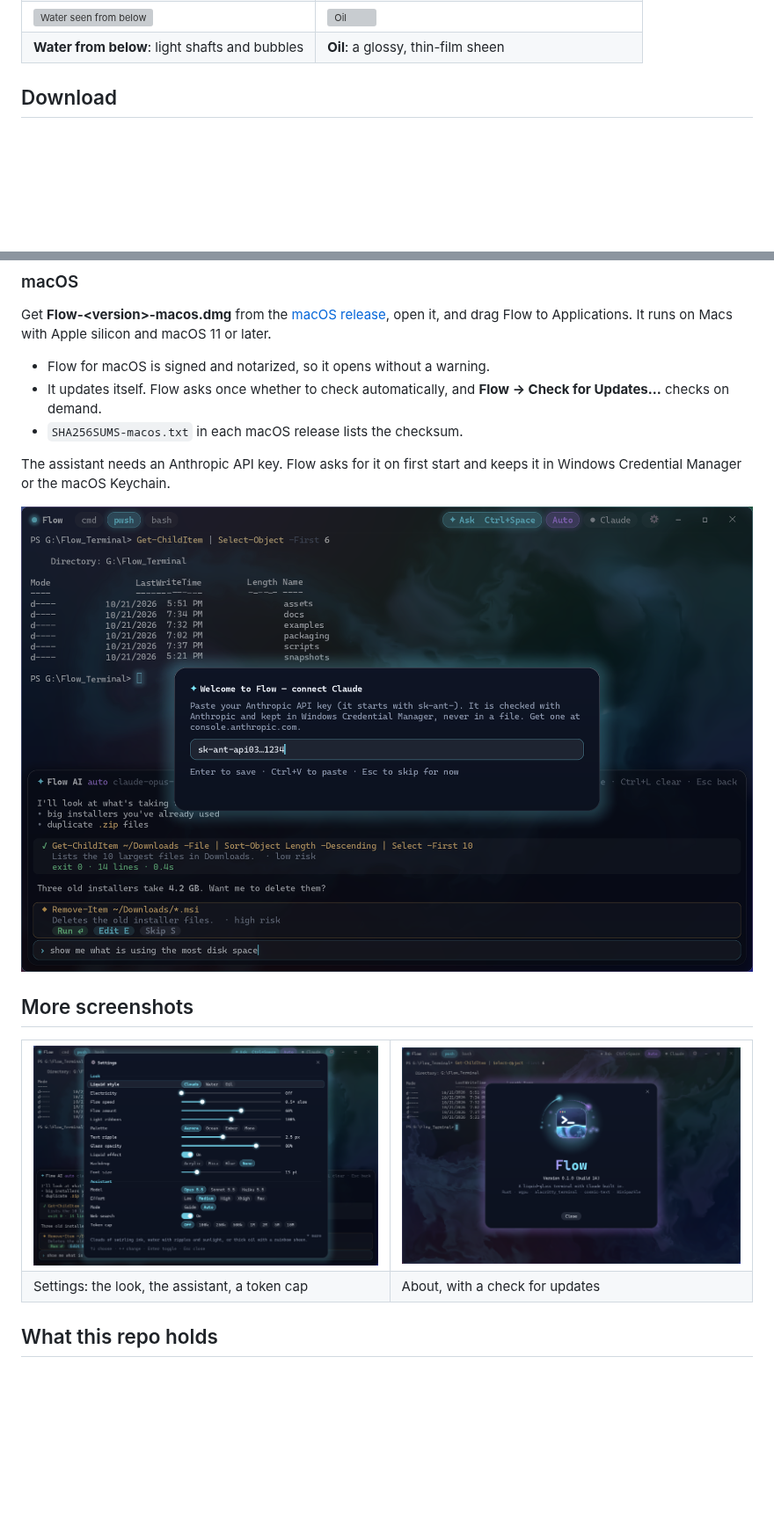
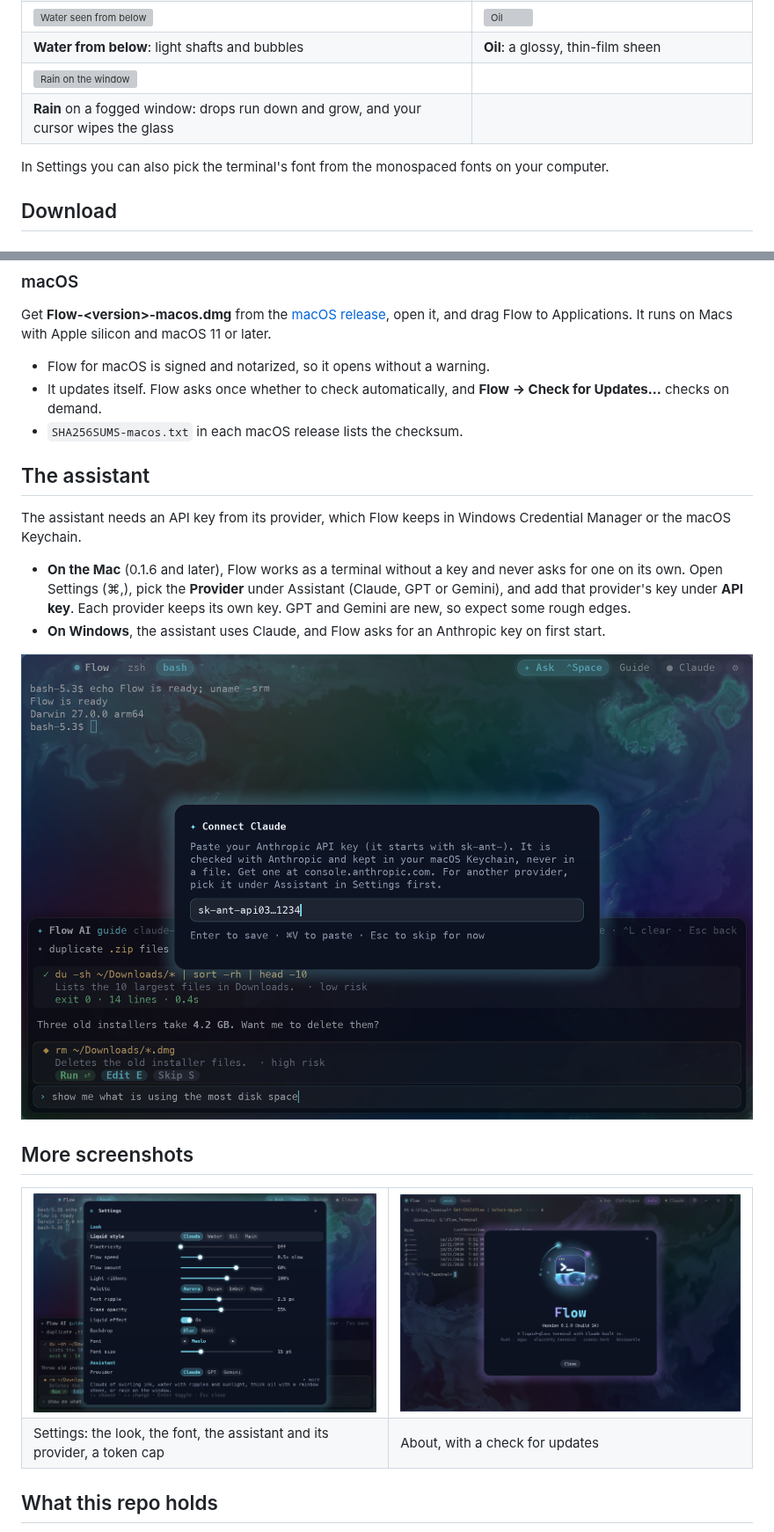
Before and after one commit to arcanii/Flow-releases, a Markdown page: README.md, 2 parts joined by grey strips. Shown at 88% size. GitHub-like rendering; pictures changed too: images/key.png, images/settings.png; blank space fills up the shorter version; grey boxes are pictures that could not be loaded.

Commit message:
Describe GPT and Gemini, the key in Settings and the rain style
The Mac's 0.1.6 lets users pick Claude, GPT or Gemini and add the key in Settings instead of a first-start prompt, which Windows still has. Adds the rain animation, remakes the underwater one with the new bubbles, and updates the key dialog and Settings pictures.

Co-Authored-By: Claude Opus 5.5 <noreply@anthropic.com>

```diff
--- a/README.md
+++ b/README.md
@@ -43,7 +44,18 @@ Pick a style in Settings, and slow it down if you like:
     <td><b>Water from below</b>: light shafts and bubbles</td>
     <td><b>Oil</b>: a glossy, thin-film sheen</td>
   </tr>
+  <tr>
+    <td><img src="images/rain.webp" alt="Rain on the window"></td>
+    <td></td>
+  </tr>
+  <tr>
+    <td><b>Rain</b> on a fogged window: drops run down and grow, and your cursor wipes the glass</td>
+    <td></td>
+  </tr>
 </table>
+
+In Settings you can also pick the terminal's font from the monospaced fonts on
+your computer.
 
 ## Download
 
@@ -72,10 +84,20 @@ macOS 11 or later.
   **Flow → Check for Updates…** checks on demand.
 - `SHA256SUMS-macos.txt` in each macOS release lists the checksum.
 
-The assistant needs an Anthropic API key. Flow asks for it on first start and
-keeps it in Windows Credential Manager or the macOS Keychain.
+## The assistant
 
-![The first-run dialog that asks for an Anthropic API key](images/key.png)
+The assistant needs an API key from its provider, which Flow keeps in Windows
+Credential Manager or the macOS Keychain.
+
+- **On the Mac** (0.1.6 and later), Flow works as a terminal without a key and
+  never asks for one on its own. Open Settings (⌘,), pick the **Provider**
+  under Assistant (Claude, GPT or Gemini), and add that provider's key under
+  **API key**. Each provider keeps its own key. GPT and Gemini are new, so
+  expect some rough edges.
+- **On Windows**, the assistant uses Claude, and Flow asks for an Anthropic key
+  on first start.
+
+![Adding an API key](images/key.png)
 
 ## More screenshots
 
@@ -85,7 +107,7 @@ keeps it in Windows Credential Manager or the macOS Keychain.
     <td><img src="images/about.png" alt="The About dialog"></td>
   </tr>
   <tr>
-    <td>Settings: the look, the assistant, a token cap</td>
+    <td>Settings: the look, the font, the assistant and its provider, a token cap</td>
     <td>About, with a check for updates</td>
   </tr>
 </table>
```
Also changed, not shown: other parts of README.md (+3 -2 lines), 2 other files.
